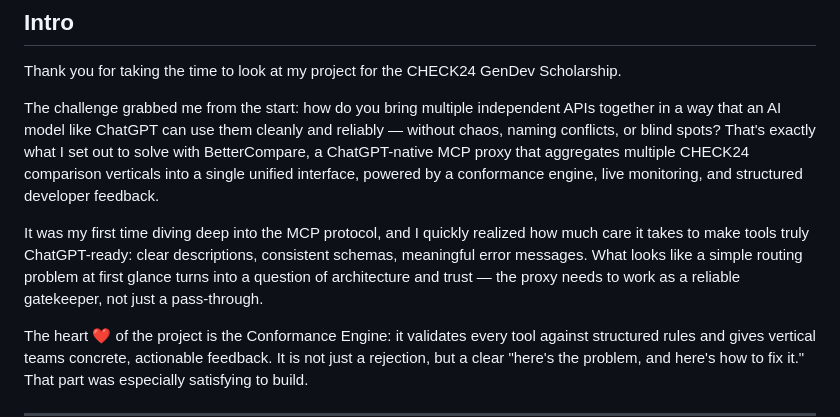
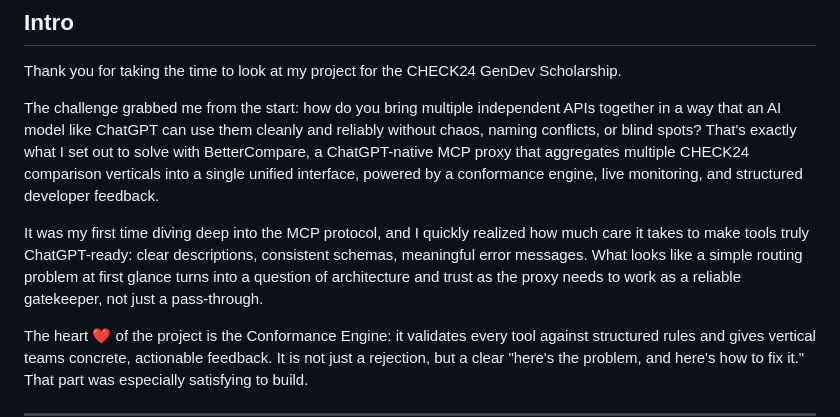
Before and after one commit to Juliagoihman/BetterCompare, a Markdown page: README.md, the part around the change. Drawn GitHub-style.

Commit message:
Refine README.md for clarity and readability
Removed unnecessary commas for improved readability.

```diff
--- a/README.md
+++ b/README.md
@@ -8,9 +8,9 @@
 
 Thank you for taking the time to look at my project for the CHECK24 GenDev Scholarship.
 
-The challenge grabbed me from the start: how do you bring multiple independent APIs together in a way that an AI model like ChatGPT can use them cleanly and reliably — without chaos, naming conflicts, or blind spots? That's exactly what I set out to solve with BetterCompare, a ChatGPT-native MCP proxy that aggregates multiple CHECK24 comparison verticals into a single unified interface, powered by a conformance engine, live monitoring, and structured developer feedback.
+The challenge grabbed me from the start: how do you bring multiple independent APIs together in a way that an AI model like ChatGPT can use them cleanly and reliably without chaos, naming conflicts, or blind spots? That's exactly what I set out to solve with BetterCompare, a ChatGPT-native MCP proxy that aggregates multiple CHECK24 comparison verticals into a single unified interface, powered by a conformance engine, live monitoring, and structured developer feedback.
 
-It was my first time diving deep into the MCP protocol, and I quickly realized how much care it takes to make tools truly ChatGPT-ready: clear descriptions, consistent schemas, meaningful error messages. What looks like a simple routing problem at first glance turns into a question of architecture and trust — the proxy needs to work as a reliable gatekeeper, not just a pass-through.
+It was my first time diving deep into the MCP protocol, and I quickly realized how much care it takes to make tools truly ChatGPT-ready: clear descriptions, consistent schemas, meaningful error messages. What looks like a simple routing problem at first glance turns into a question of architecture and trust as the proxy needs to work as a reliable gatekeeper, not just a pass-through.
 
 The heart ❤️ of the project is the Conformance Engine: it validates every tool against structured rules and gives vertical teams concrete, actionable feedback. It is not just a rejection, but a clear "here's the problem, and here's how to fix it." That part was especially satisfying to build.
 
```
